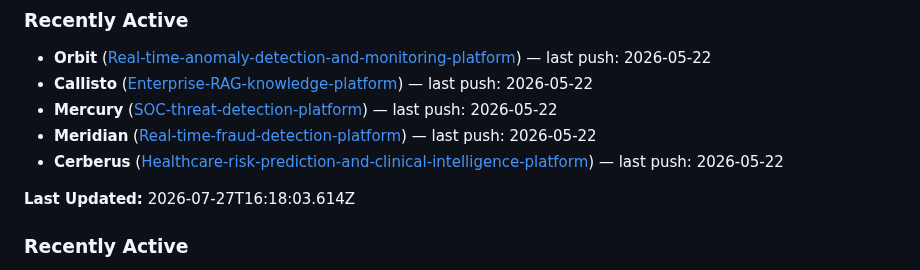
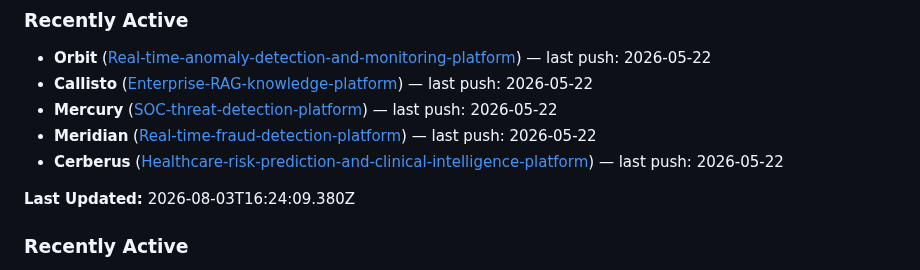
Before and after one commit to RyanJBush/RyanJBush, a Markdown page: README.md, the part around the change. GitHub-like rendering.

Commit message:
chore(readme): refresh project activity section

```diff
--- a/README.md
+++ b/README.md
@@ -74,7 +74,7 @@ Nine end-to-end projects across AI engineering, cybersecurity, data science, clo
 - **Cerberus** ([Healthcare-risk-prediction-and-clinical-intelligence-platform](https://github.com/RyanJBush/Healthcare-risk-prediction-and-clinical-intelligence-platform)) — last push: 2026-05-22
 
 <!-- README_ACTIVITY:START -->
-**Last Updated:** 2026-07-27T16:18:03.614Z
+**Last Updated:** 2026-08-03T16:24:09.380Z
 
 ### Recently Active
 - **Europa** ([Autonomous-research-and-intelligence-agent](https://github.com/RyanJBush/Autonomous-research-and-intelligence-agent)) — last push: 2026-05-22
```
